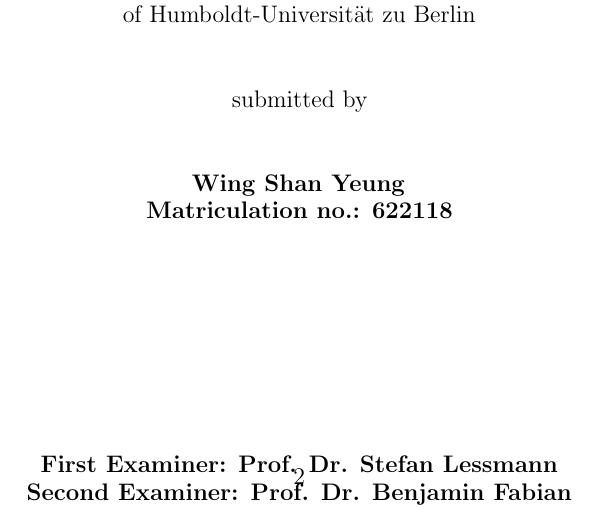
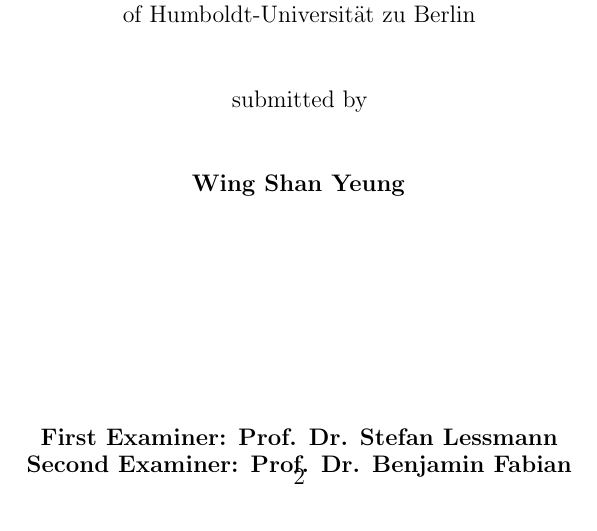
Before and after one commit to sophiayeung/machine-learning-for-stock-prediction-using-momentum-strategy, a LaTeX thesis (paper/master_thesis_WingShan_Yeung.tex): part of page 2 of 78, cut so that both start at the same text. Compiled offline with pdfLaTeX; a LaTeX package or settings file that is missing is left out.

Commit message:
Update paper

```diff
--- a/paper/master_thesis_WingShan_Yeung.tex
+++ b/paper/master_thesis_WingShan_Yeung.tex
@@ -63,7 +63,6 @@
     \vspace{1cm}
 %Author's name
     \textbf{Wing Shan Yeung} \par
-    \textbf{Matriculation no.: 622118} \par
     \vspace{4cm}
 %Examiner
     \textbf{First Examiner: Prof. Dr. Stefan Lessmann}\par
```
